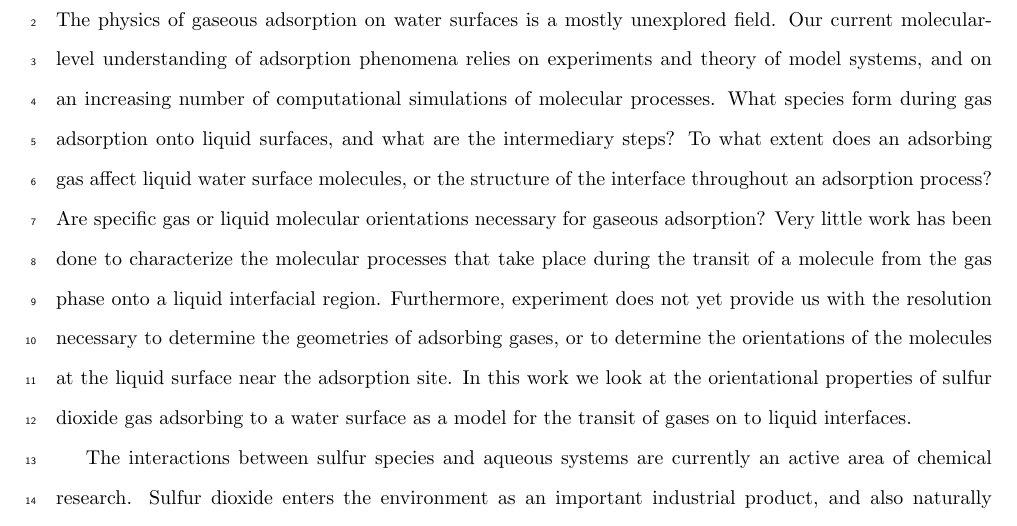
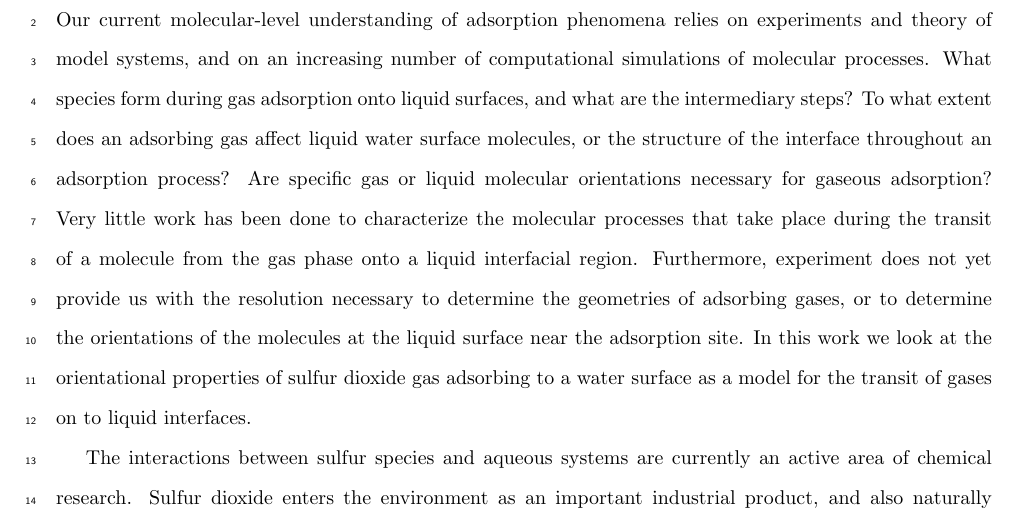
Before and after one commit to eshamay/SulfurDioxideText, a LaTeX document (Article.tex, which reads Introduction.tex): part of page 1 of 20, cut at the place of the change. Compiled offline with pdfLaTeX.

Commit message:
only removed the first sentence of the intro

```diff
--- a/Introduction.tex
+++ b/Introduction.tex
@@ -1,6 +1,6 @@
 \section{Introduction}
 
-The physics of gaseous adsorption on water surfaces is a mostly unexplored field. Our current molecular-level understanding of adsorption phenomena relies on experiments and theory of model systems, and on an increasing number of computational simulations of molecular processes. What species form during gas adsorption onto liquid surfaces, and what are the intermediary steps? To what extent does an adsorbing gas affect liquid water surface molecules, or the structure of the interface throughout an adsorption process? Are specific gas or liquid molecular orientations necessary for gaseous adsorption? Very little work has been done to characterize the molecular processes that take place during the transit of a molecule from the gas phase onto a liquid interfacial region. Furthermore, experiment does not yet provide us with the resolution necessary to determine the geometries of adsorbing gases, or to determine the orientations of the molecules at the liquid surface near the adsorption site. In this work we look at the orientational properties of sulfur dioxide gas adsorbing to a water surface as a model for the transit of gases on to liquid interfaces.
+Our current molecular-level understanding of adsorption phenomena relies on experiments and theory of model systems, and on an increasing number of computational simulations of molecular processes. What species form during gas adsorption onto liquid surfaces, and what are the intermediary steps? To what extent does an adsorbing gas affect liquid water surface molecules, or the structure of the interface throughout an adsorption process? Are specific gas or liquid molecular orientations necessary for gaseous adsorption? Very little work has been done to characterize the molecular processes that take place during the transit of a molecule from the gas phase onto a liquid interfacial region. Furthermore, experiment does not yet provide us with the resolution necessary to determine the geometries of adsorbing gases, or to determine the orientations of the molecules at the liquid surface near the adsorption site. In this work we look at the orientational properties of sulfur dioxide gas adsorbing to a water surface as a model for the transit of gases on to liquid interfaces.
 
 The interactions between sulfur species and aqueous systems are currently an active area of chemical research. Sulfur dioxide enters the environment as an important industrial product, and also naturally through terrestrial processes. Atmospheric dust particles and gases have been implicated in the oxidation of \suldiox, and act as reaction surfaces for chemical mechanisms that are still poorly understood.\cite{Baltrusaitis2011,Rubasinghege2010,Li2007} \suldiox~acts as a major component of atmospheric pollution, and is a precursor to acid rain formation, and cloud nucleation. Its high solubility in water makes \suldiox~an integral compound in many aqueous atmospheric reactions, as well. We seek a fuller understanding of the interactions between \suldiox~and water at interfaces because they are central to many atmospheric particle and aerosol reactions.
 
```
